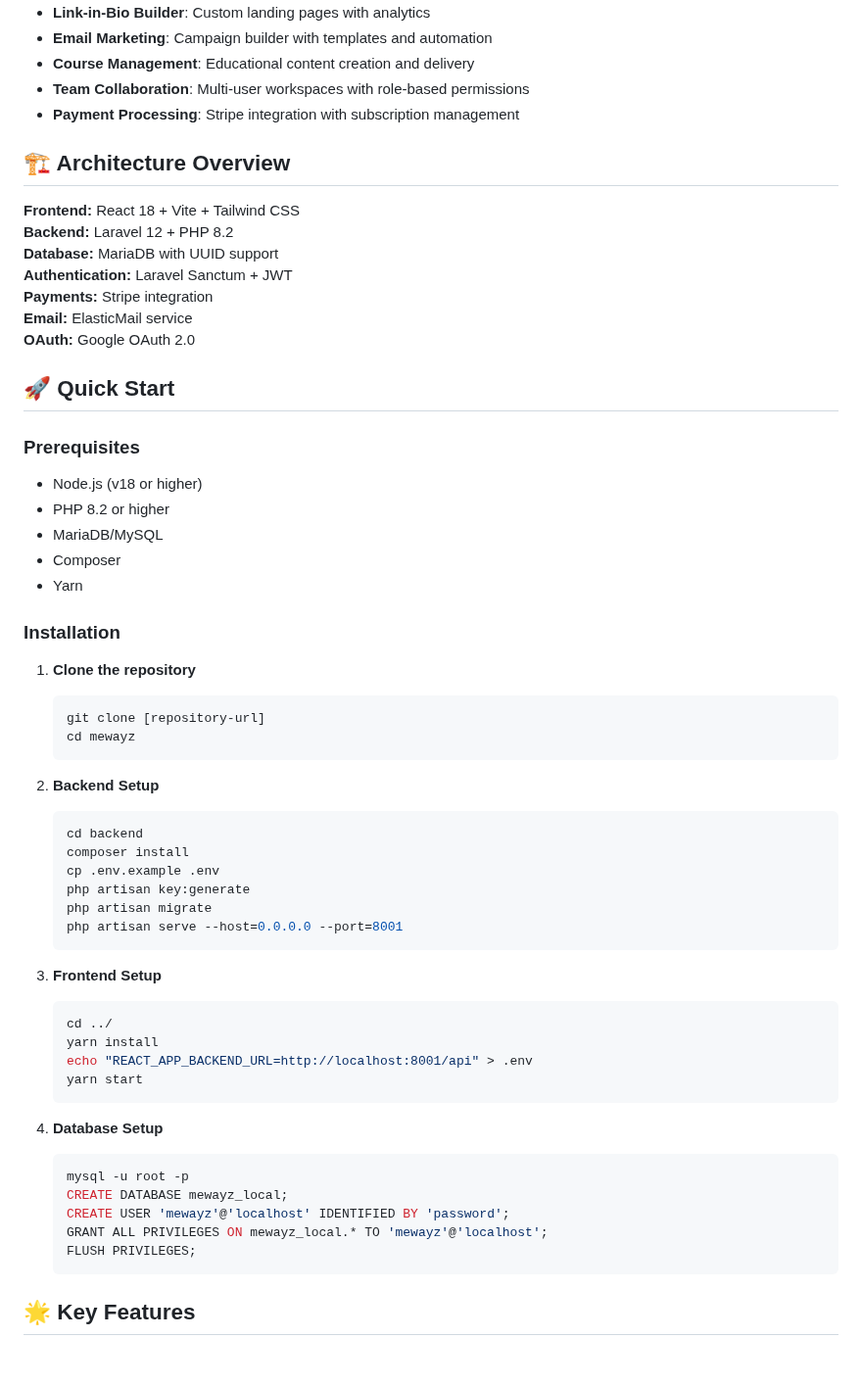
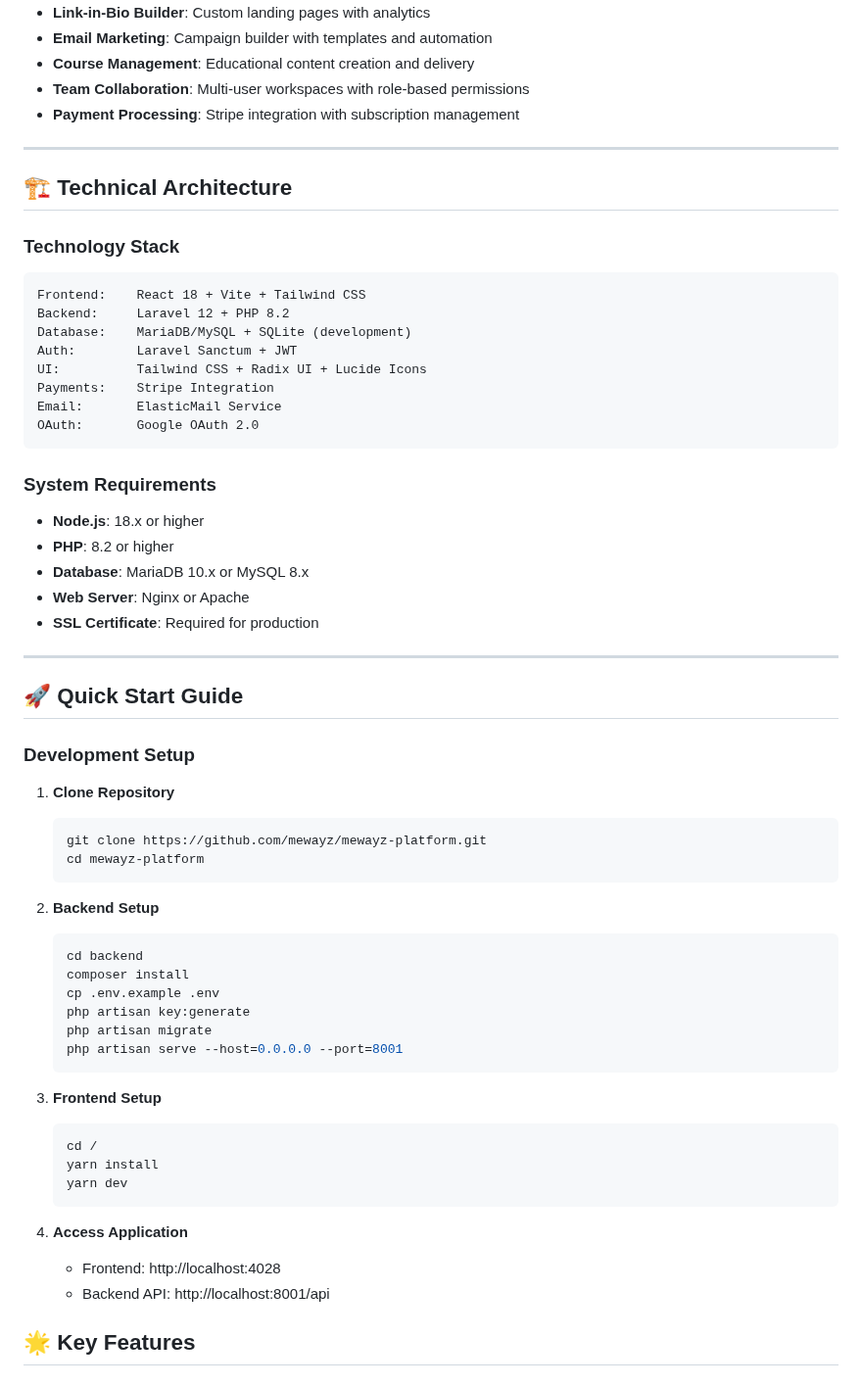
Before and after one commit to ins72/mewayz_dashboard, a Markdown page: README.md, the part around the change. Shown at 98% size. Drawn GitHub-style.

Commit message:
auto-commit for 9335cb3f-2e64-4c0d-89db-35618aec4020

````diff
--- a/README.md
+++ b/README.md
@@ -21,31 +21,39 @@ Mewayz is a comprehensive **enterprise business suite** that consolidates essent
 - **Team Collaboration**: Multi-user workspaces with role-based permissions
 - **Payment Processing**: Stripe integration with subscription management
 
-## 🏗️ Architecture Overview
+---
 
-**Frontend:** React 18 + Vite + Tailwind CSS
-**Backend:** Laravel 12 + PHP 8.2
-**Database:** MariaDB with UUID support
-**Authentication:** Laravel Sanctum + JWT
-**Payments:** Stripe integration
-**Email:** ElasticMail service
-**OAuth:** Google OAuth 2.0
+## 🏗️ **Technical Architecture**
 
-## 🚀 Quick Start
+### **Technology Stack**
+```
+Frontend:    React 18 + Vite + Tailwind CSS
+Backend:     Laravel 12 + PHP 8.2
+Database:    MariaDB/MySQL + SQLite (development)
+Auth:        Laravel Sanctum + JWT
+UI:          Tailwind CSS + Radix UI + Lucide Icons
+Payments:    Stripe Integration
+Email:       ElasticMail Service
+OAuth:       Google OAuth 2.0
+```
 
-### Prerequisites
-- Node.js (v18 or higher)
-- PHP 8.2 or higher
-- MariaDB/MySQL
-- Composer
-- Yarn
+### **System Requirements**
+- **Node.js**: 18.x or higher
+- **PHP**: 8.2 or higher
+- **Database**: MariaDB 10.x or MySQL 8.x
+- **Web Server**: Nginx or Apache
+- **SSL Certificate**: Required for production
 
-### Installation
+---
 
-1. **Clone the repository**
+## 🚀 **Quick Start Guide**
+
+### **Development Setup**
+
+1. **Clone Repository**
    ```bash
-   git clone [repository-url]
-   cd mewayz
+   git clone https://github.com/mewayz/mewayz-platform.git
+   cd mewayz-platform
    ```
 
 2. **Backend Setup**
@@ -60,20 +68,14 @@ Mewayz is a comprehensive **enterprise business suite** that consolidates essent
 
 3. **Frontend Setup**
    ```bash
-   cd ../
+   cd /
    yarn install
-   echo "REACT_APP_BACKEND_URL=http://localhost:8001/api" > .env
-   yarn start
+   yarn dev
    ```
 
-4. **Database Setup**
-   ```bash
-   mysql -u root -p
-   CREATE DATABASE mewayz_local;
-   CREATE USER 'mewayz'@'localhost' IDENTIFIED BY 'password';
-   GRANT ALL PRIVILEGES ON mewayz_local.* TO 'mewayz'@'localhost';
-   FLUSH PRIVILEGES;
-   ```
+4. **Access Application**
+   - Frontend: http://localhost:4028
+   - Backend API: http://localhost:8001/api
 
 ## 🌟 Key Features
 
````
